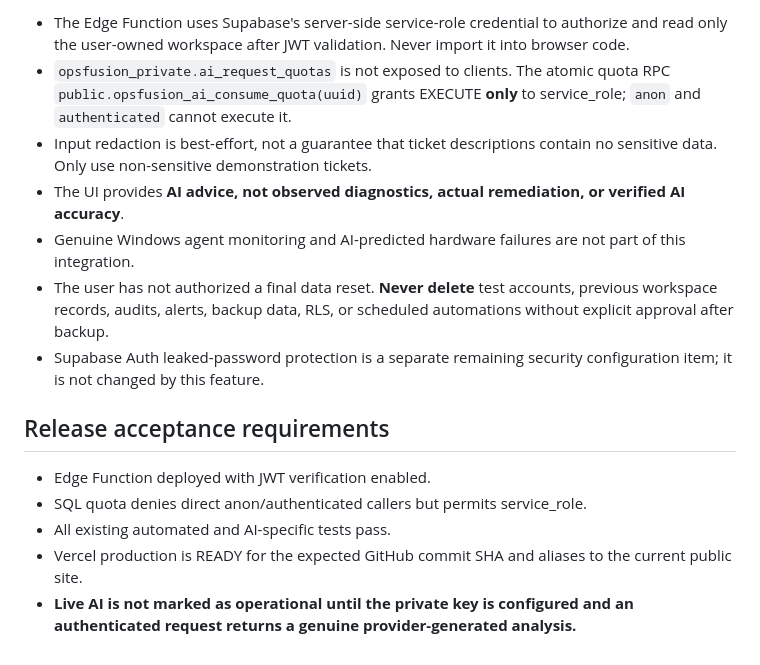
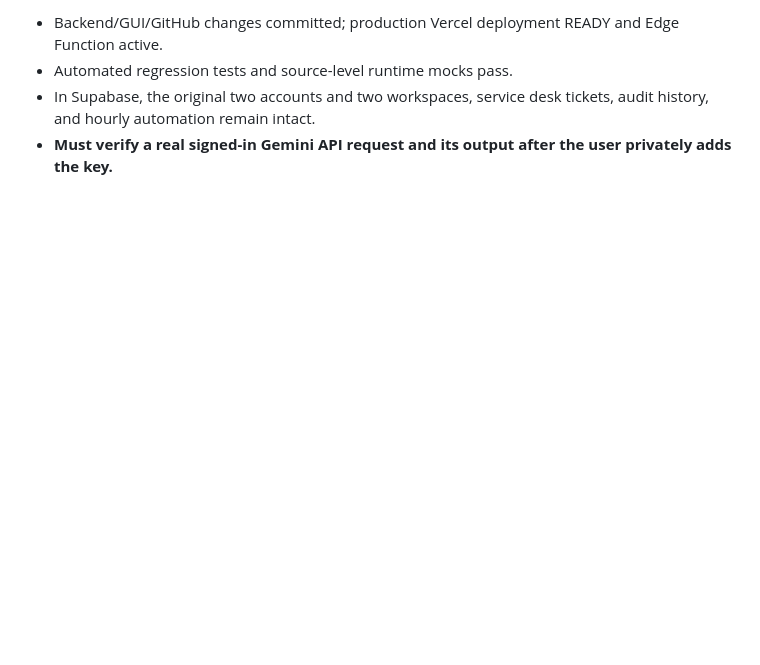
Before and after one commit to Sachibara/HelpDesk-Pro, a Markdown page: docs/AI_SERVICE_DESK_DEPLOYMENT.md, the part around one of its changes. GitHub-like rendering; blank space fills up the shorter version.

```diff
--- a/docs/AI_SERVICE_DESK_DEPLOYMENT.md
+++ b/docs/AI_SERVICE_DESK_DEPLOYMENT.md
@@ -33,16 +46,5 @@ AI provides a summary, **possible** causes, **recommended** checks, category/pri
 
-- The Edge Function uses Supabase's server-side service-role credential to authorize and read only the user-owned workspace after JWT validation. Never import it into browser code.
-- `opsfusion_private.ai_request_quotas` is not exposed to clients. The atomic quota RPC `public.opsfusion_ai_consume_quota(uuid)` grants EXECUTE **only** to service_role; `anon` and `authenticated` cannot execute it.
-- Input redaction is best-effort, not a guarantee that ticket descriptions contain no sensitive data. Only use non-sensitive demonstration tickets.
-- The UI provides **AI advice, not observed diagnostics, actual remediation, or verified AI accuracy**.
-- Genuine Windows agent monitoring and AI-predicted hardware failures are not part of this integration.
-- The user has not authorized a final data reset. **Never delete** test accounts, previous workspace records, audits, alerts, backup data, RLS, or scheduled automations without explicit approval after backup.
-- Supabase Auth leaked-password protection is a separate remaining security configuration item; it is not changed by this feature.
-
-## Release acceptance requirements
-
-- Edge Function deployed with JWT verification enabled.
-- SQL quota denies direct anon/authenticated callers but permits service_role.
-- All existing automated and AI-specific tests pass.
-- Vercel production is READY for the expected GitHub commit SHA and aliases to the current public site.
-- **Live AI is not marked as operational until the private key is configured and an authenticated request returns a genuine provider-generated analysis.**
+- Backend/GUI/GitHub changes committed; production Vercel deployment READY and Edge Function active.
+- Automated regression tests and source-level runtime mocks pass.
+- In Supabase, the original two accounts and two workspaces, service desk tickets, audit history, and hourly automation remain intact.
+- **Must verify a real signed-in Gemini API request and its output after the user privately adds the key.**
```
Also changed, not shown: other parts of docs/AI_SERVICE_DESK_DEPLOYMENT.md (+35 -22 lines).
